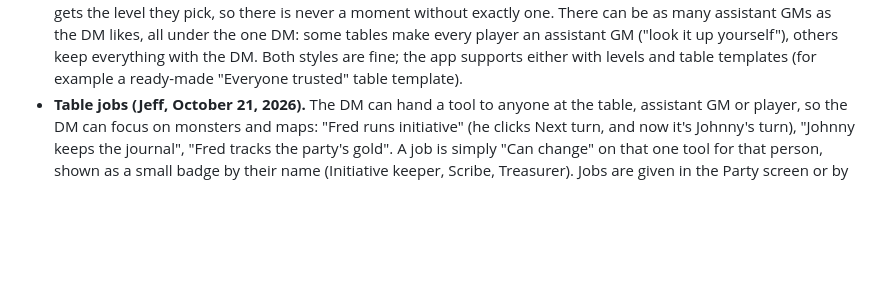
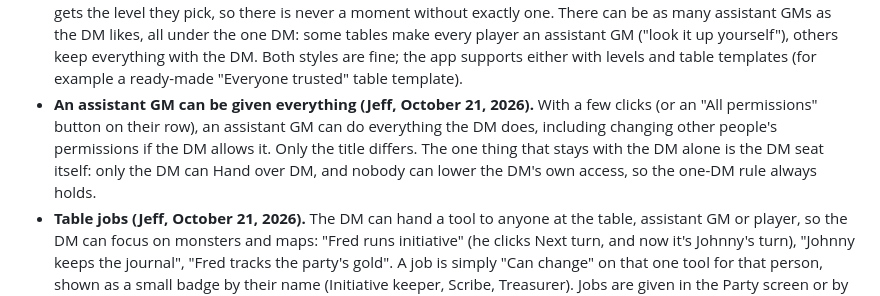
Before and after one commit to t3crafterssales-tech/dm-in-a-pocket2, a Markdown page: docs/design.md, the part around the change. Drawn GitHub-style; blank space fills up the shorter version.

Commit message:
Design: an assistant GM can be given every permission; only the DM seat stays with the DM
Co-Authored-By: Claude Opus 5.5 <noreply@anthropic.com>
Claude-Session: https://claude.ai/code/session_01WezYKzP3ae3sbsims1QAS4

```diff
--- a/docs/design.md
+++ b/docs/design.md
@@ -477,6 +477,11 @@ DM's table), so they are there next time.
   one DM: some tables make every player an assistant GM ("look it up yourself"), others keep
   everything with the DM. Both styles are fine; the app supports either with levels and table
   templates (for example a ready-made "Everyone trusted" table template).
+- **An assistant GM can be given everything (Jeff, October 21, 2026).** With a few clicks (or an
+  "All permissions" button on their row), an assistant GM can do everything the DM does, including
+  changing other people's permissions if the DM allows it. Only the title differs. The one thing
+  that stays with the DM alone is the DM seat itself: only the DM can Hand over DM, and nobody can
+  lower the DM's own access, so the one-DM rule always holds.
 - **Table jobs (Jeff, October 21, 2026).** The DM can hand a tool to anyone at the table, assistant
   GM or player, so the DM can focus on monsters and maps: "Fred runs initiative" (he clicks Next
   turn, and now it's Johnny's turn), "Johnny keeps the journal", "Fred tracks the party's gold".
```
